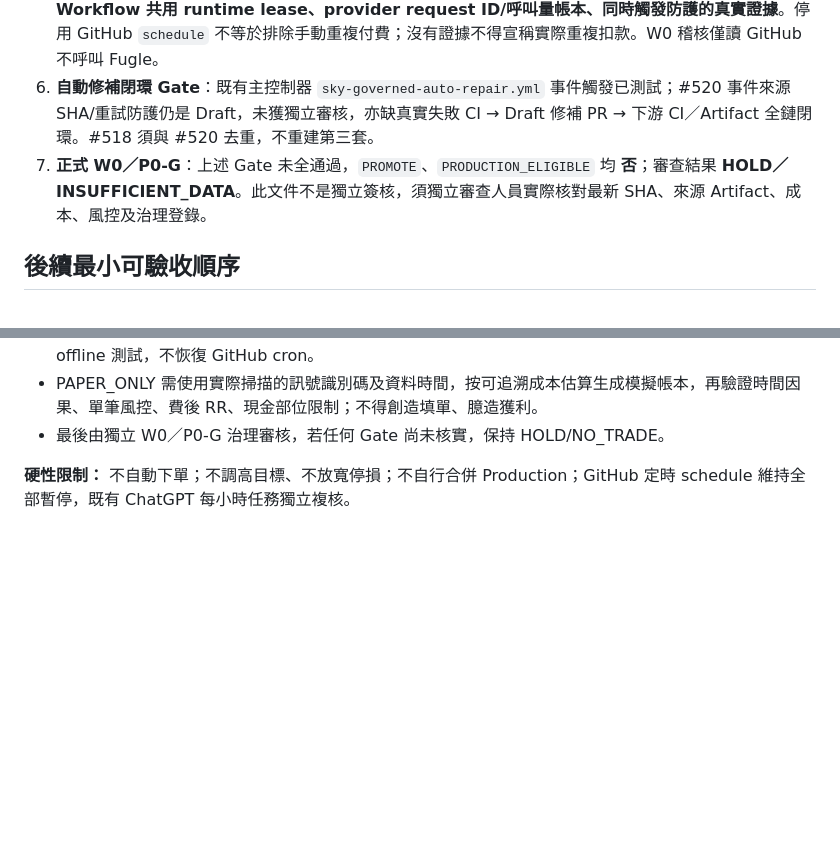
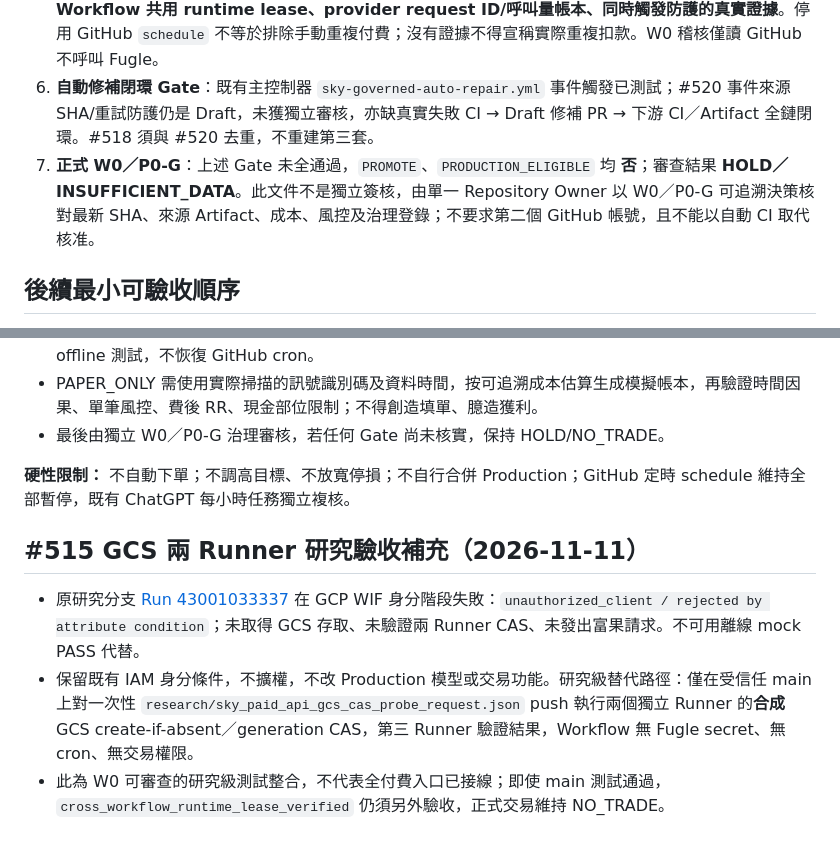
Before and after one commit to cr8kj7k7j4-byte/sky-cloud-scanner, a Markdown page: docs/SKY_W0_P0G_RESEARCH_ACCEPTANCE_HANDOFF_20261111.md, 2 parts joined by grey strips. GitHub-like rendering; blank space fills up the shorter version.

Commit message:
docs(governance): single-owner W0 decision and trusted-main synthetic GCS test scope

```diff
--- a/docs/SKY_W0_P0G_RESEARCH_ACCEPTANCE_HANDOFF_20261111.md
+++ b/docs/SKY_W0_P0G_RESEARCH_ACCEPTANCE_HANDOFF_20261111.md
@@ -22,7 +22,7 @@
 4. **執行成本／PAPER_ONLY Gate**：PR #508 head `aa379bbc5061a08aba099dcfef64ac6d994e6938` 19 項 CI PASS，毛 RR=1.5 但費後 RR<1.5 禁止進場，執行成本缺值禁止買進，不改目標／放寬停損。Run [#42863564893](https://github.com/cr8kj7k7j4-byte/sky-cloud-scanner/actions/runs/42863564893) PAPER_ONLY offline tests + Artifact 通過，但 `paper_performance_verdict=INSUFFICIENT_DATA`，缺獨立可核的訊號／市場時間／入出場／填單假設／實際估計成本帳本；不可聲稱完成績效或實盤成交。
 5. **付費 API 去重 Gate**：PR #515 靜態列出不同手動／推送觸發與 concurrency groups；**尚無跨 Workflow 共用 runtime lease、provider request ID/呼叫量帳本、同時觸發防護的真實證據**。停用 GitHub `schedule` 不等於排除手動重複付費；沒有證據不得宣稱實際重複扣款。W0 稽核僅讀 GitHub 不呼叫 Fugle。
 6. **自動修補閉環 Gate**：既有主控制器 `sky-governed-auto-repair.yml` 事件觸發已測試；#520 事件來源 SHA/重試防護仍是 Draft，未獲獨立審核，亦缺真實失敗 CI → Draft 修補 PR → 下游 CI／Artifact 全鏈閉環。#518 須與 #520 去重，不重建第三套。
-7. **正式 W0／P0-G**：上述 Gate 未全通過，`PROMOTE`、`PRODUCTION_ELIGIBLE` 均 **否**；審查結果 **HOLD／INSUFFICIENT_DATA**。此文件不是獨立簽核，須獨立審查人員實際核對最新 SHA、來源 Artifact、成本、風控及治理登錄。
+7. **正式 W0／P0-G**：上述 Gate 未全通過，`PROMOTE`、`PRODUCTION_ELIGIBLE` 均 **否**；審查結果 **HOLD／INSUFFICIENT_DATA**。此文件不是獨立簽核，由單一 Repository Owner 以 W0／P0-G 可追溯決策核對最新 SHA、來源 Artifact、成本、風控及治理登錄；不要求第二個 GitHub 帳號，且不能以自動 CI 取代核准。
 
 ## 後續最小可驗收順序
 
@@ -32,3 +32,9 @@
 - 最後由獨立 W0／P0-G 治理審核，若任何 Gate 尚未核實，保持 HOLD/NO_TRADE。
 
 **硬性限制：** 不自動下單；不調高目標、不放寬停損；不自行合併 Production；GitHub 定時 schedule 維持全部暫停，既有 ChatGPT 每小時任務獨立複核。
+
+## #515 GCS 兩 Runner 研究驗收補充（2026-11-11）
+
+- 原研究分支 [Run 43001033337](https://github.com/cr8kj7k7j4-byte/sky-cloud-scanner/actions/runs/43001033337) 在 GCP WIF 身分階段失敗：`unauthorized_client / rejected by attribute condition`；未取得 GCS 存取、未驗證兩 Runner CAS、未發出富果請求。不可用離線 mock PASS 代替。
+- 保留既有 IAM 身分條件，不擴權，不改 Production 模型或交易功能。研究級替代路徑：僅在受信任 main 上對一次性 `research/sky_paid_api_gcs_cas_probe_request.json` push 執行兩個獨立 Runner 的**合成** GCS create-if-absent／generation CAS，第三 Runner 驗證結果，Workflow 無 Fugle secret、無 cron、無交易權限。
+- 此為 W0 可審查的研究級測試整合，不代表全付費入口已接線；即使 main 測試通過，`cross_workflow_runtime_lease_verified` 仍須另外驗收，正式交易維持 NO_TRADE。
```
